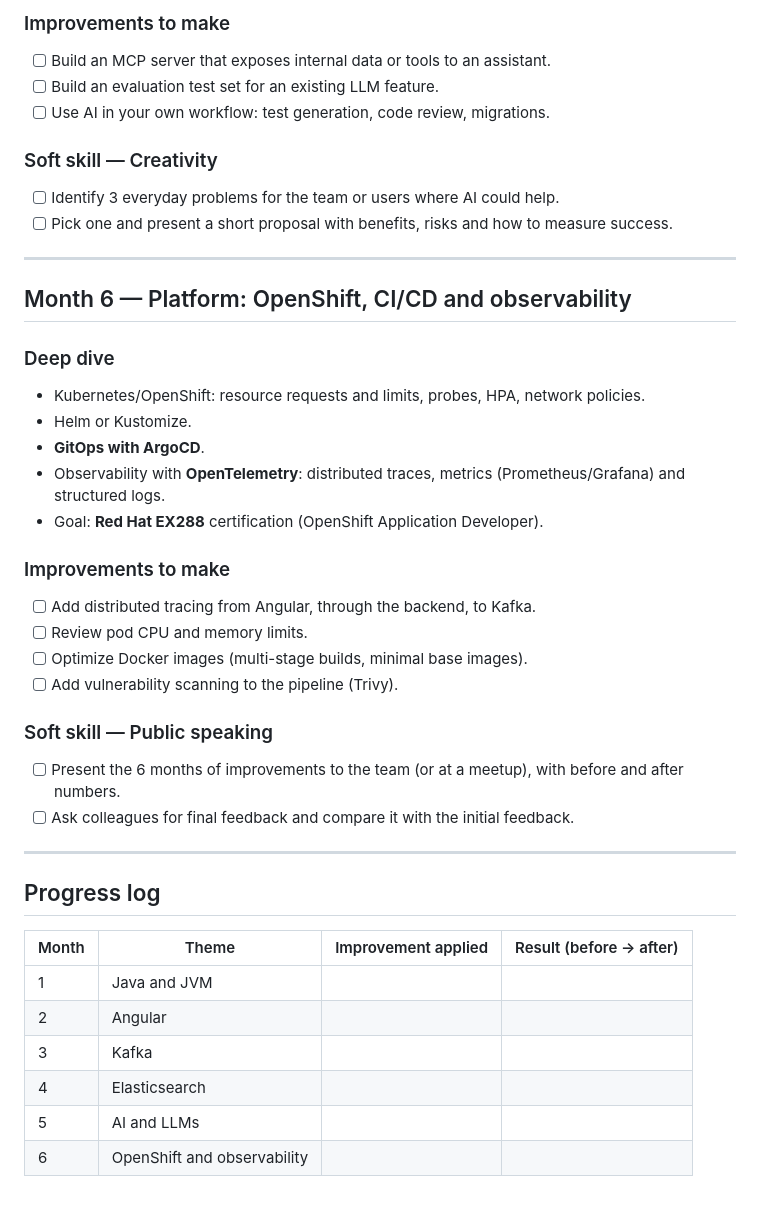
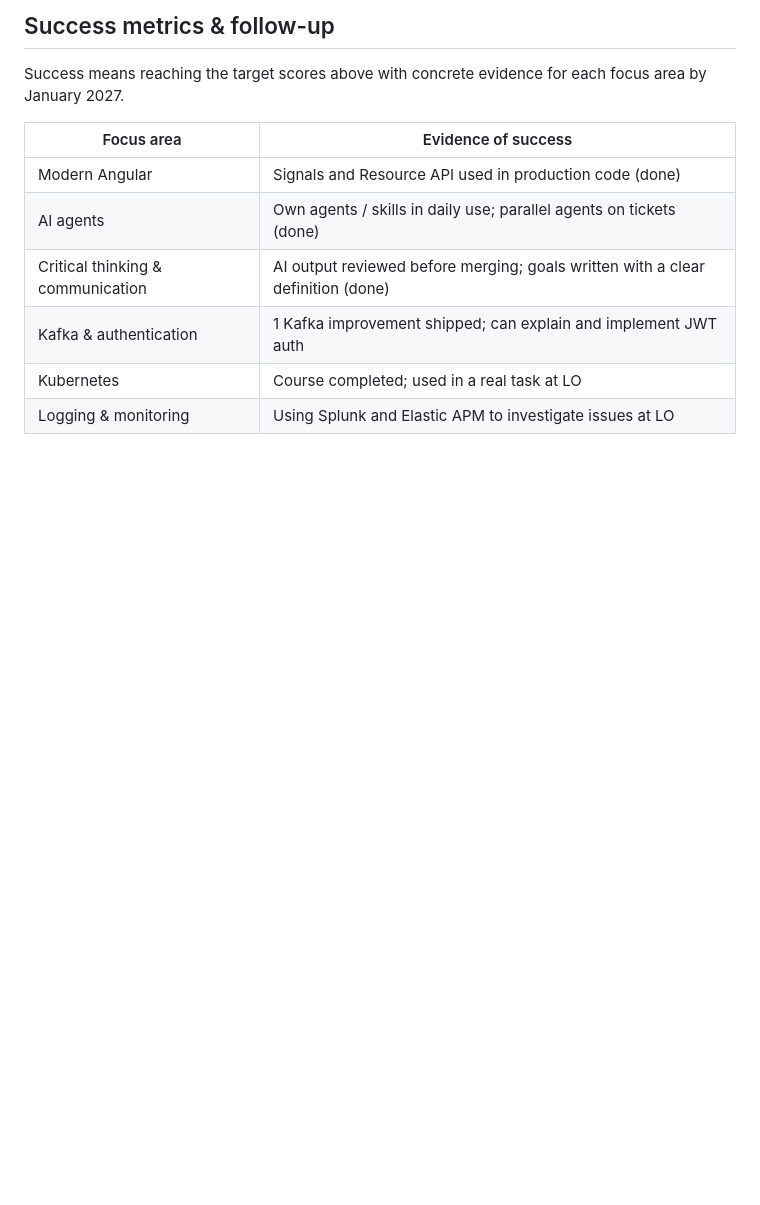
Before and after one commit to JMRCGuedes/Invest, a Markdown page: 6M_PLAN.md, the part around one of its changes. Drawn GitHub-style; blank space fills up the shorter version.

```diff
--- a/6M_PLAN.md
+++ b/6M_PLAN.md
@@ -103,43 +95,13 @@ Each month has a main theme, concepts to study in depth, concrete improvements t
 
-### Improvements to make
-- [ ] Build an MCP server that exposes internal data or tools to an assistant.
-- [ ] Build an evaluation test set for an existing LLM feature.
-- [ ] Use AI in your own workflow: test generation, code review, migrations.
+## Success metrics & follow-up
 
-### Soft skill — Creativity
-- [ ] Identify 3 everyday problems for the team or users where AI could help.
-- [ ] Pick one and present a short proposal with benefits, risks and how to measure success.
+Success means reaching the target scores above with concrete evidence for each focus area by January 2027.
 
----
-
-## Month 6 — Platform: OpenShift, CI/CD and observability
-
-### Deep dive
-- Kubernetes/OpenShift: resource requests and limits, probes, HPA, network policies.
-- Helm or Kustomize.
-- **GitOps with ArgoCD**.
-- Observability with **OpenTelemetry**: distributed traces, metrics (Prometheus/Grafana) and structured logs.
-- Goal: **Red Hat EX288** certification (OpenShift Application Developer).
-
-### Improvements to make
-- [ ] Add distributed tracing from Angular, through the backend, to Kafka.
-- [ ] Review pod CPU and memory limits.
-- [ ] Optimize Docker images (multi-stage builds, minimal base images).
-- [ ] Add vulnerability scanning to the pipeline (Trivy).
-
-### Soft skill — Public speaking
-- [ ] Present the 6 months of improvements to the team (or at a meetup), with before and after numbers.
-- [ ] Ask colleagues for final feedback and compare it with the initial feedback.
-
----
-
-## Progress log
-
-| Month | Theme | Improvement applied | Result (before → after) |
-|-------|-------|---------------------|-------------------------|
-| 1 | Java and JVM | | |
-| 2 | Angular | | |
-| 3 | Kafka | | |
-| 4 | Elasticsearch | | |
-| 5 | AI and LLMs | | |
-| 6 | OpenShift and observability | | |
+| Focus area | Evidence of success |
+| --- | --- |
+| Modern Angular | Signals and Resource API used in production code (done) |
+| AI agents | Own agents / skills in daily use; parallel agents on tickets (done) |
+| Critical thinking & communication | AI output reviewed before merging; goals written with a clear definition (done) |
+| Kafka & authentication | 1 Kafka improvement shipped; can explain and implement JWT auth |
+| Kubernetes | Course completed; used in a real task at LO |
+| Logging & monitoring | Using Splunk and Elastic APM to investigate issues at LO |
```
Also changed, not shown: other parts of 6M_PLAN.md (+67 -75 lines).
